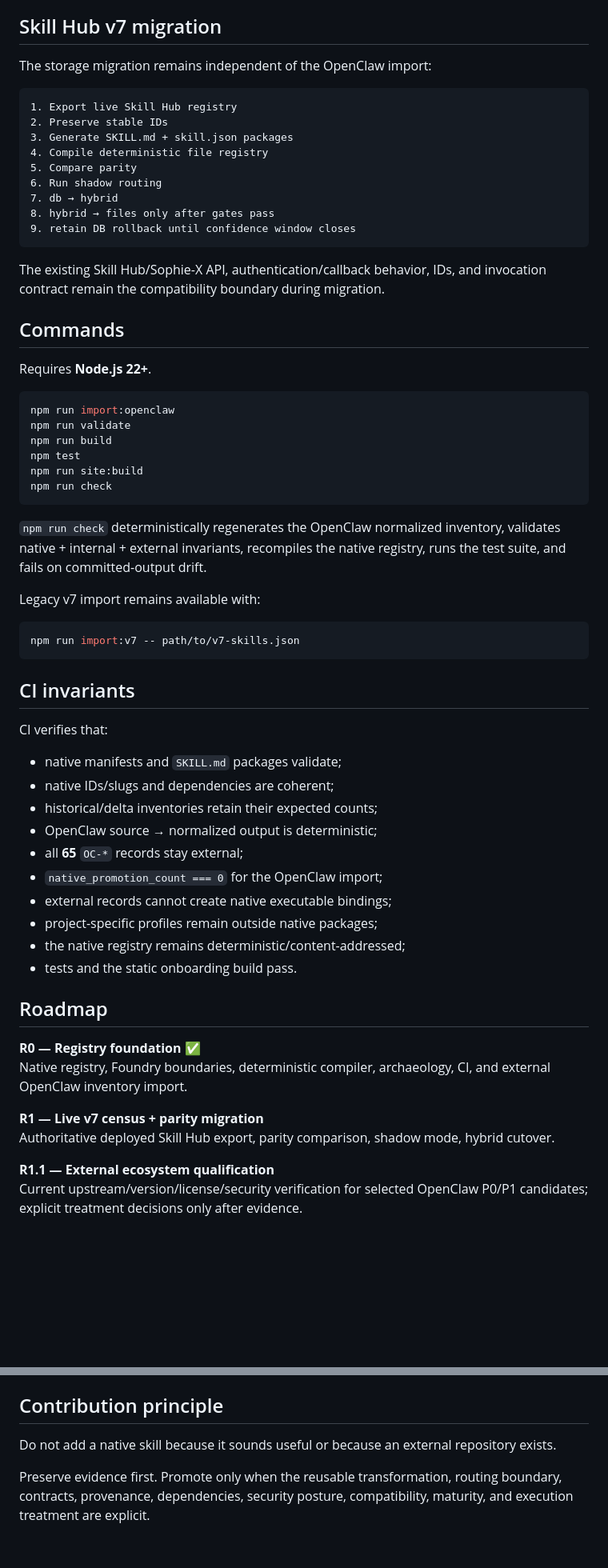
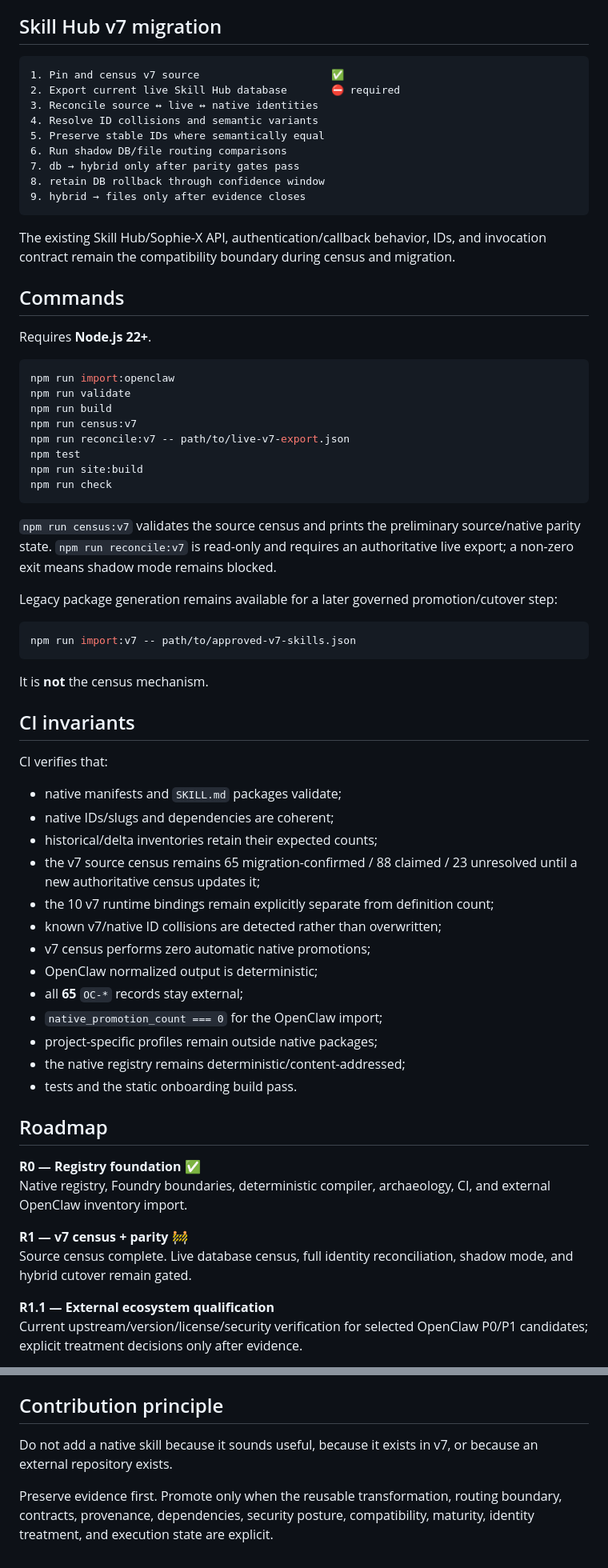
Before and after one commit to Fallenproud/skill-hub-registry, a Markdown page: README.md, 2 parts joined by grey strips. Shown at 80% size. GitHub-like rendering; blank space fills up the shorter version.

Commit message:
docs(r1): surface v7 census status and gates

````diff
--- a/README.md
+++ b/README.md
@@ -149,21 +176,19 @@ Project-specific identity and doctrine remain under `profiles/` or future `speci
 
 ## Skill Hub v7 migration
 
-The storage migration remains independent of the OpenClaw import:
-
 ```text
-1. Export live Skill Hub registry
-2. Preserve stable IDs
-3. Generate SKILL.md + skill.json packages
-4. Compile deterministic file registry
-5. Compare parity
-6. Run shadow routing
-7. db → hybrid
-8. hybrid → files only after gates pass
-9. retain DB rollback until confidence window closes
+1. Pin and census v7 source                     ✅
+2. Export current live Skill Hub database       ⛔ required
+3. Reconcile source ↔ live ↔ native identities
+4. Resolve ID collisions and semantic variants
+5. Preserve stable IDs where semantically equal
+6. Run shadow DB/file routing comparisons
+7. db → hybrid only after parity gates pass
+8. retain DB rollback through confidence window
+9. hybrid → files only after evidence closes
 ```
 
-The existing Skill Hub/Sophie-X API, authentication/callback behavior, IDs, and invocation contract remain the compatibility boundary during migration.
+The existing Skill Hub/Sophie-X API, authentication/callback behavior, IDs, and invocation contract remain the compatibility boundary during census and migration.
 
 ## Commands
 
@@ -173,18 +198,22 @@ Requires **Node.js 22+**.
 npm run import:openclaw
 npm run validate
 npm run build
+npm run census:v7
+npm run reconcile:v7 -- path/to/live-v7-export.json
 npm test
 npm run site:build
 npm run check
 ```
 
-`npm run check` deterministically regenerates the OpenClaw normalized inventory, validates native + internal + external invariants, recompiles the native registry, runs the test suite, and fails on committed-output drift.
+`npm run census:v7` validates the source census and prints the preliminary source/native parity state. `npm run reconcile:v7` is read-only and requires an authoritative live export; a non-zero exit means shadow mode remains blocked.
 
-Legacy v7 import remains available with:
+Legacy package generation remains available for a later governed promotion/cutover step:
 
 ```bash
-npm run import:v7 -- path/to/v7-skills.json
+npm run import:v7 -- path/to/approved-v7-skills.json
 ```
+
+It is **not** the census mechanism.
 
 ## CI invariants
 
@@ -193,10 +222,13 @@ CI verifies that:
 - native manifests and `SKILL.md` packages validate;
 - native IDs/slugs and dependencies are coherent;
 - historical/delta inventories retain their expected counts;
-- OpenClaw source → normalized output is deterministic;
+- the v7 source census remains 65 migration-confirmed / 88 claimed / 23 unresolved until a new authoritative census updates it;
+- the 10 v7 runtime bindings remain explicitly separate from definition count;
+- known v7/native ID collisions are detected rather than overwritten;
+- v7 census performs zero automatic native promotions;
+- OpenClaw normalized output is deterministic;
 - all **65** `OC-*` records stay external;
 - `native_promotion_count === 0` for the OpenClaw import;
-- external records cannot create native executable bindings;
 - project-specific profiles remain outside native packages;
 - the native registry remains deterministic/content-addressed;
 - tests and the static onboarding build pass.
@@ -206,8 +238,8 @@ CI verifies that:
 **R0 — Registry foundation** ✅
 Native registry, Foundry boundaries, deterministic compiler, archaeology, CI, and external OpenClaw inventory import.
 
-**R1 — Live v7 census + parity migration**
-Authoritative deployed Skill Hub export, parity comparison, shadow mode, hybrid cutover.
+**R1 — v7 census + parity** 🚧
+Source census complete. Live database census, full identity reconciliation, shadow mode, and hybrid cutover remain gated.
 
 **R1.1 — External ecosystem qualification**
 Current upstream/version/license/security verification for selected OpenClaw P0/P1 candidates; explicit treatment decisions only after evidence.
@@ -225,6 +257,6 @@ See [`docs/ROADMAP.md`](docs/ROADMAP.md).
 
 ## Contribution principle
 
-Do not add a native skill because it sounds useful or because an external repository exists.
+Do not add a native skill because it sounds useful, because it exists in v7, or because an external repository exists.
 
-Preserve evidence first. Promote only when the reusable transformation, routing boundary, contracts, provenance, dependencies, security posture, compatibility, maturity, and execution treatment are explicit.
+Preserve evidence first. Promote only when the reusable transformation, routing boundary, contracts, provenance, dependencies, security posture, compatibility, maturity, identity treatment, and execution state are explicit.
````
Also changed, not shown: other parts of README.md (+38 -11 lines).
